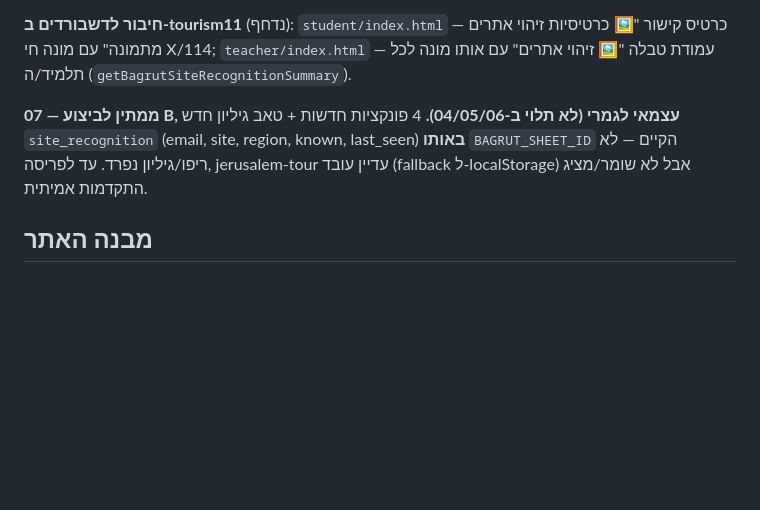
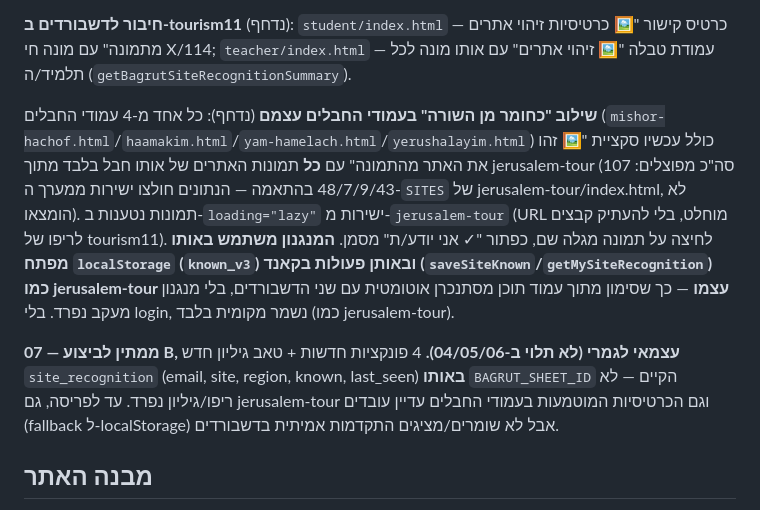
Before and after one commit to nisan1234-afk/tourism11, a Markdown page: CLAUDE.md, the part around the change. Rendered like a GitHub page; blank space fills up the shorter version.

Commit message:
תיעוד שילוב כרטיסיות זיהוי-אתרים בעמודי החבלים ב-CLAUDE.md

```diff
--- a/CLAUDE.md
+++ b/CLAUDE.md
@@ -82,10 +82,23 @@ Push דרך Firebase; PWA מלא (יש `manifest.json` בסיסי אבל push ל
 "🖼️ כרטיסיות זיהוי אתרים מתמונה" עם מונה חי X/114; `teacher/index.html` — עמודת
 טבלה "🖼️ זיהוי אתרים" עם אותו מונה לכל תלמיד/ה (`getBagrutSiteRecognitionSummary`).
 
+**שילוב "כחומר מן השורה" בעמודי החבלים עצמם** (נדחף): כל אחד מ-4 עמודי החבלים
+(`mishor-hachof.html`/`haamakim.html`/`yam-hamelach.html`/`yerushalayim.html`)
+כולל עכשיו סקציית "🖼️ זהו את האתר מהתמונה" עם **כל** תמונות האתרים של אותו חבל
+בלבד מתוך jerusalem-tour (107 סה"כ מפוצלים: 48/7/9/43 בהתאמה — הנתונים חולצו
+ישירות ממערך ה-`SITES` של jerusalem-tour/index.html, לא הומצאו). תמונות נטענות
+ב-`loading="lazy"` ישירות מ-`jerusalem-tour` (URL מוחלט, בלי להעתיק קבצים לריפו
+של tourism11). לחיצה על תמונה מגלה שם, כפתור "✓ אני יודע/ת" מסמן. **המנגנון
+משתמש באותו מפתח `localStorage` (`known_v3`) ובאותן פעולות בקאנד
+(`saveSiteKnown`/`getMySiteRecognition`) כמו jerusalem-tour עצמו** — כך שסימון
+מתוך עמוד תוכן מסתנכרן אוטומטית עם שני הדשבורדים, בלי מנגנון מעקב נפרד. בלי
+login, נשמר מקומית בלבד (כמו jerusalem-tour).
+
 **07 — ממתין לביצוע B, עצמאי לגמרי (לא תלוי ב-04/05/06).** 4 פונקציות חדשות +
 טאב גיליון חדש `site_recognition` (email, site, region, known, last_seen) **באותו**
-`BAGRUT_SHEET_ID` הקיים — לא ריפו/גיליון נפרד. עד לפריסה, jerusalem-tour עדיין
-עובד (fallback ל-localStorage) אבל לא שומר/מציג התקדמות אמיתית.
+`BAGRUT_SHEET_ID` הקיים — לא ריפו/גיליון נפרד. עד לפריסה, גם jerusalem-tour וגם
+הכרטיסיות המוטמעות בעמודי החבלים עדיין עובדים (fallback ל-localStorage) אבל לא
+שומרים/מציגים התקדמות אמיתית בדשבורדים.
 
 ## מבנה האתר
 
```
